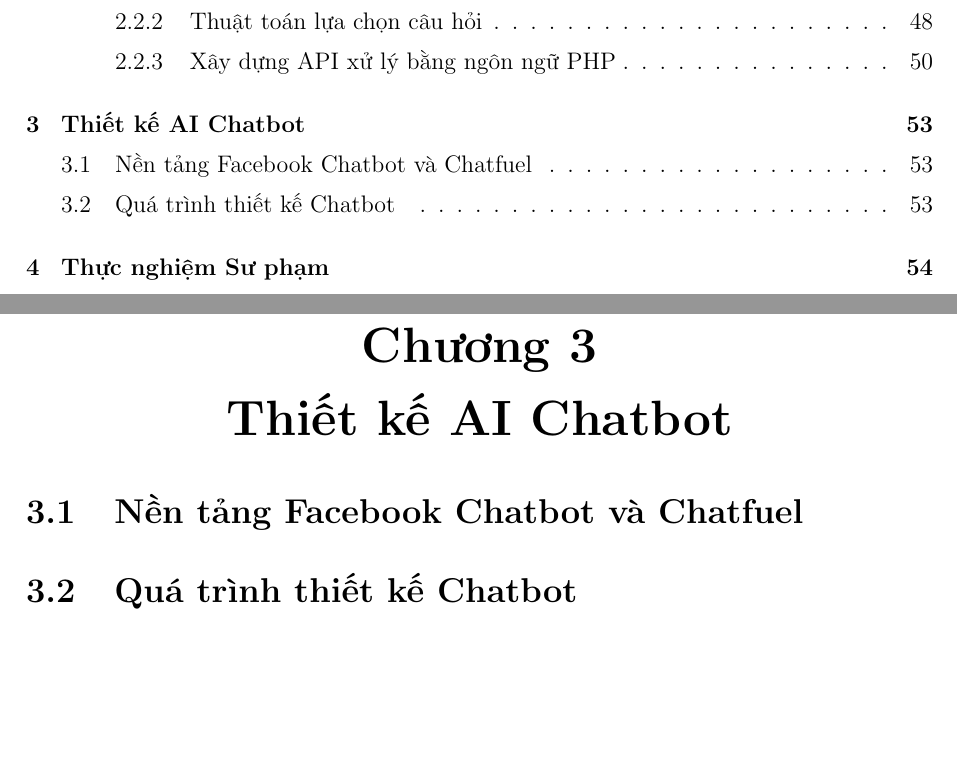
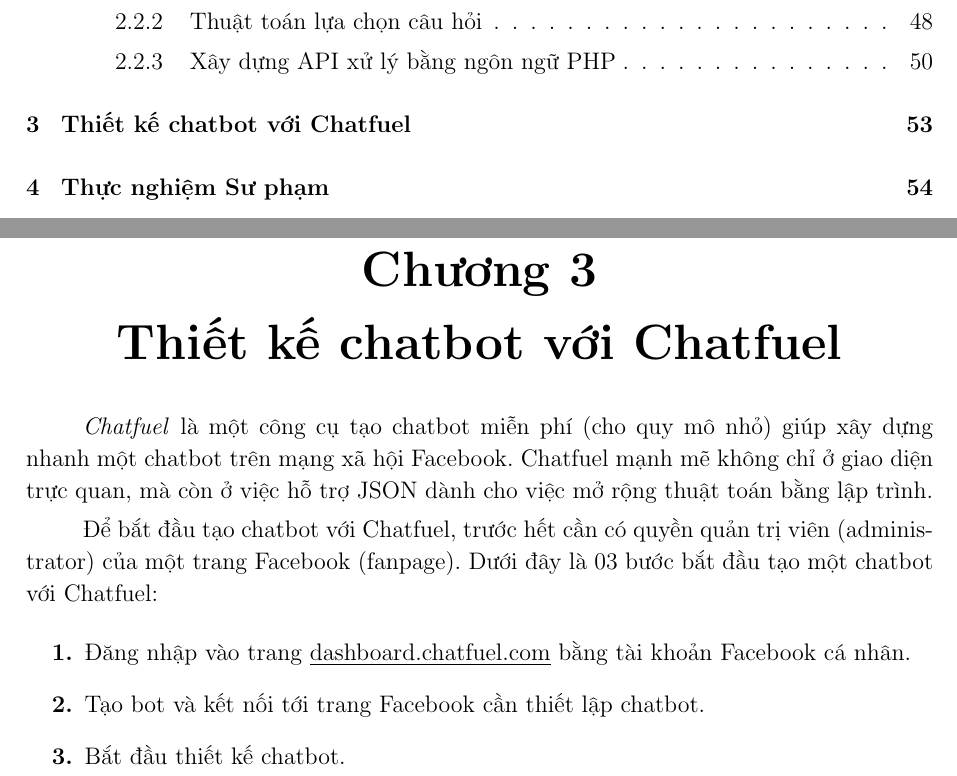
Before and after one commit to domnht/graduation-thesis, a LaTeX document (main.tex, which reads chapters/design-ai-chatbot.tex): two parts of pages 3 and 59 of 62 before the commit and two parts of pages 3 and 58 of 61 after it, joined at a grey line, cut so that both start at the same text, the shorter picture padded with empty space. Compiled offline with pdfLaTeX.

Commit message:
Init Chapter 3

```diff
--- a/chapters/design-ai-chatbot.tex
+++ b/chapters/design-ai-chatbot.tex
@@ -1,5 +1,8 @@
-\chapter{Thiết kế AI Chatbot}
-
-\section{Nền tảng Facebook Chatbot và Chatfuel}
-
-\section{Quá trình thiết kế Chatbot}
+\chapter{Thiết kế chatbot với Chatfuel}
+\textit{Chatfuel} là một công cụ tạo chatbot miễn phí (cho quy mô nhỏ) giúp xây dựng nhanh một chatbot trên mạng xã hội Facebook. Chatfuel mạnh mẽ không chỉ ở giao diện trực quan, mà còn ở việc hỗ trợ JSON dành cho việc mở rộng thuật toán bằng lập trình.\par
+Để bắt đầu tạo chatbot với Chatfuel, trước hết cần có quyền quản trị viên (administrator) của một trang Facebook (fanpage). Dưới đây là 03 bước bắt đầu tạo một chatbot với Chatfuel:
+\begin{enumerate}[label=\textbf{\arabic*.}]
+	\item Đăng nhập vào trang \underline{dashboard.chatfuel.com} bằng tài khoản Facebook cá nhân.
+	\item Tạo bot và kết nối tới trang Facebook cần thiết lập chatbot.
+	\item Bắt đầu thiết kế chatbot.
+\end{enumerate}\par
```
